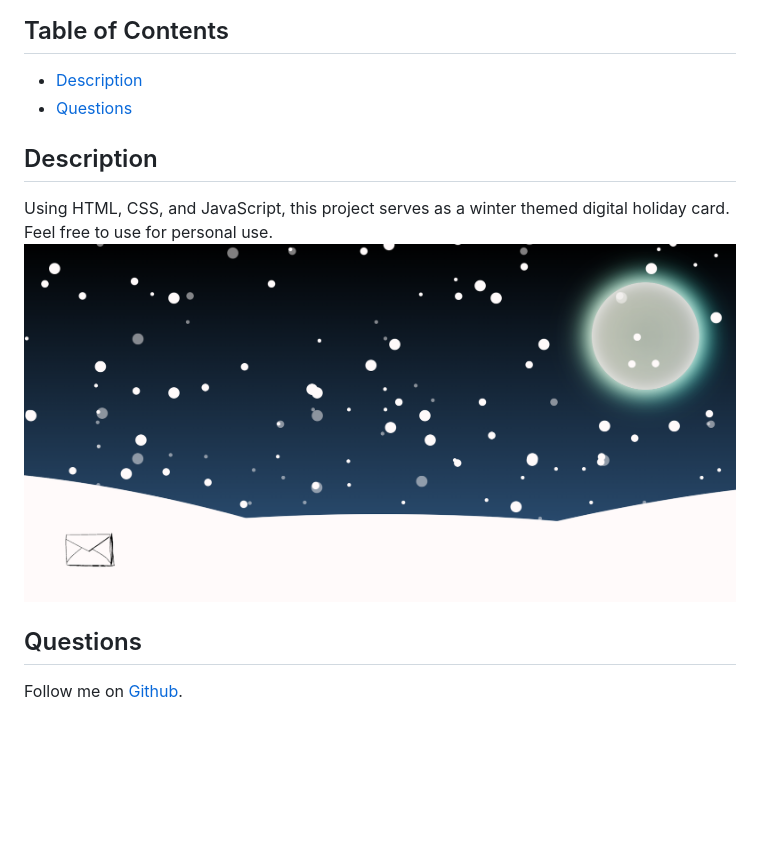
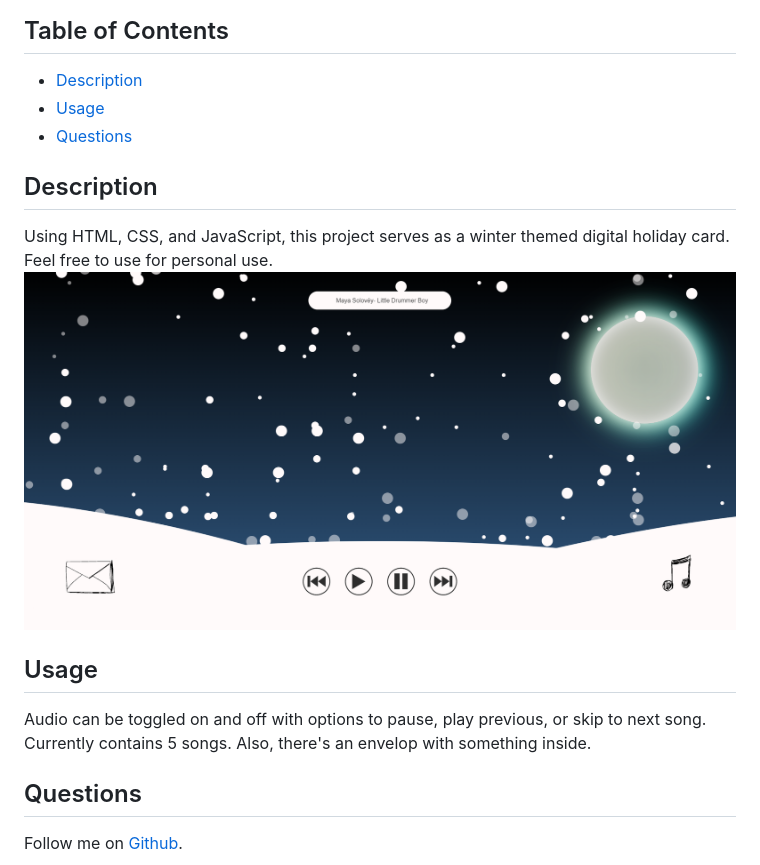
Before and after one commit to Kayvonk/holiday-theme, a Markdown page: README.md, the part around the change. Rendered like a GitHub page; pictures changed too: assets/images/winterThemeThumbnail.PNG; blank space fills up the shorter version.

```diff
--- a/README.md
+++ b/README.md
@@ -2,12 +2,15 @@
 
 ## Table of Contents
 * [Description](#description)
+* [Usage](#usage)
 * [Questions](#questions)
 
 ## Description
 Using HTML, CSS, and JavaScript, this project serves as a winter themed digital holiday card. Feel free to use for personal use.
 ![HomepageThumbnail](./assets/images/winterThemeThumbnail.PNG)
 
+## Usage
+Audio can be toggled on and off with options to pause, play previous, or skip to next song. Currently contains 5 songs. Also, there's an envelop with something inside.
 
 ## Questions
 Follow me on [Github](https://github.com/Kayvonk).
```
